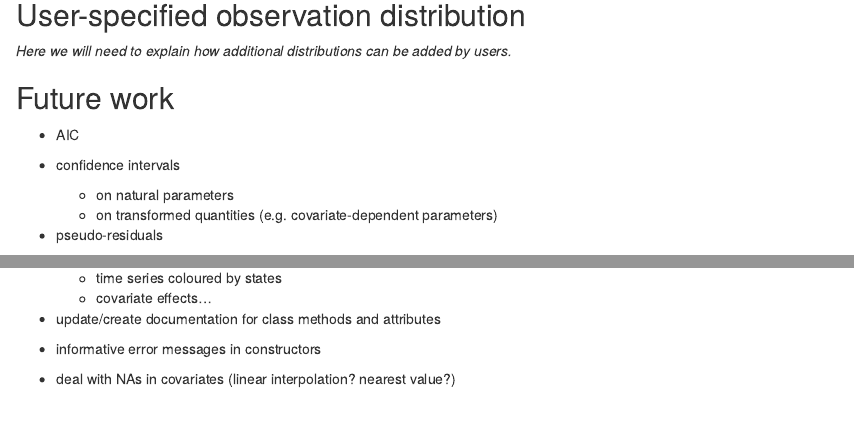
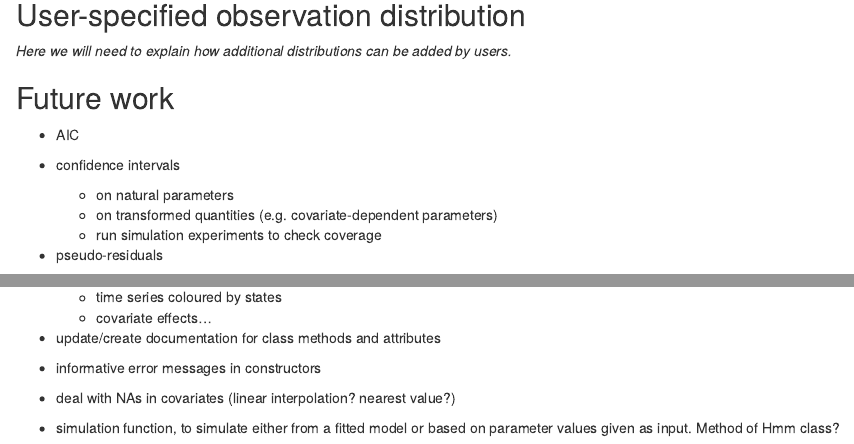
Before and after one commit to TheoMichelot/hmmTMB, an R Markdown document (vignettes/hmmtmb.rmd): the page in a window 1100 px wide, from 2290 px down, and a second part further down, joined at a grey line. Rendered offline with R 4.5, knitr and Pandoc, with nearby package versions; some code elsewhere in the file could not run offline.

Commit message:
add items to to-do list in vignette

```diff
--- a/vignettes/hmmtmb.rmd
+++ b/vignettes/hmmtmb.rmd
@@ -122,6 +122,7 @@ _Here we will need to explain how additional distributions can be added by users
  - confidence intervals
     + on natural parameters
     + on transformed quantities (e.g. covariate-dependent parameters)
+    + run simulation experiments to check coverage
 
  - pseudo-residuals
 
@@ -157,3 +158,6 @@ _Here we will need to explain how additional distributions can be added by users
  - informative error messages in constructors
 
  - deal with NAs in covariates (linear interpolation? nearest value?)
+
+ - simulation function, to simulate either from a fitted model or based
+ on parameter values given as input. Method of Hmm class?
```
